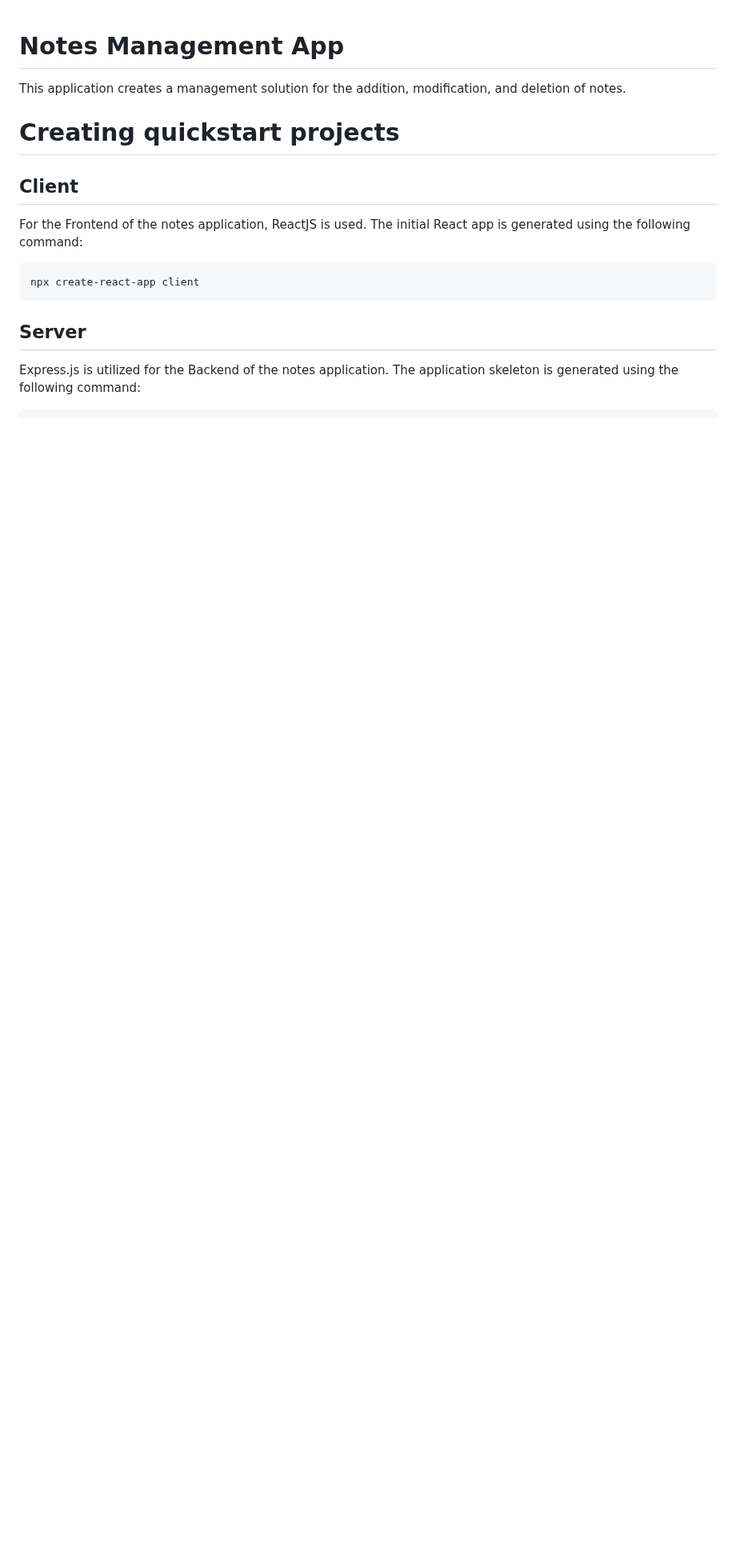
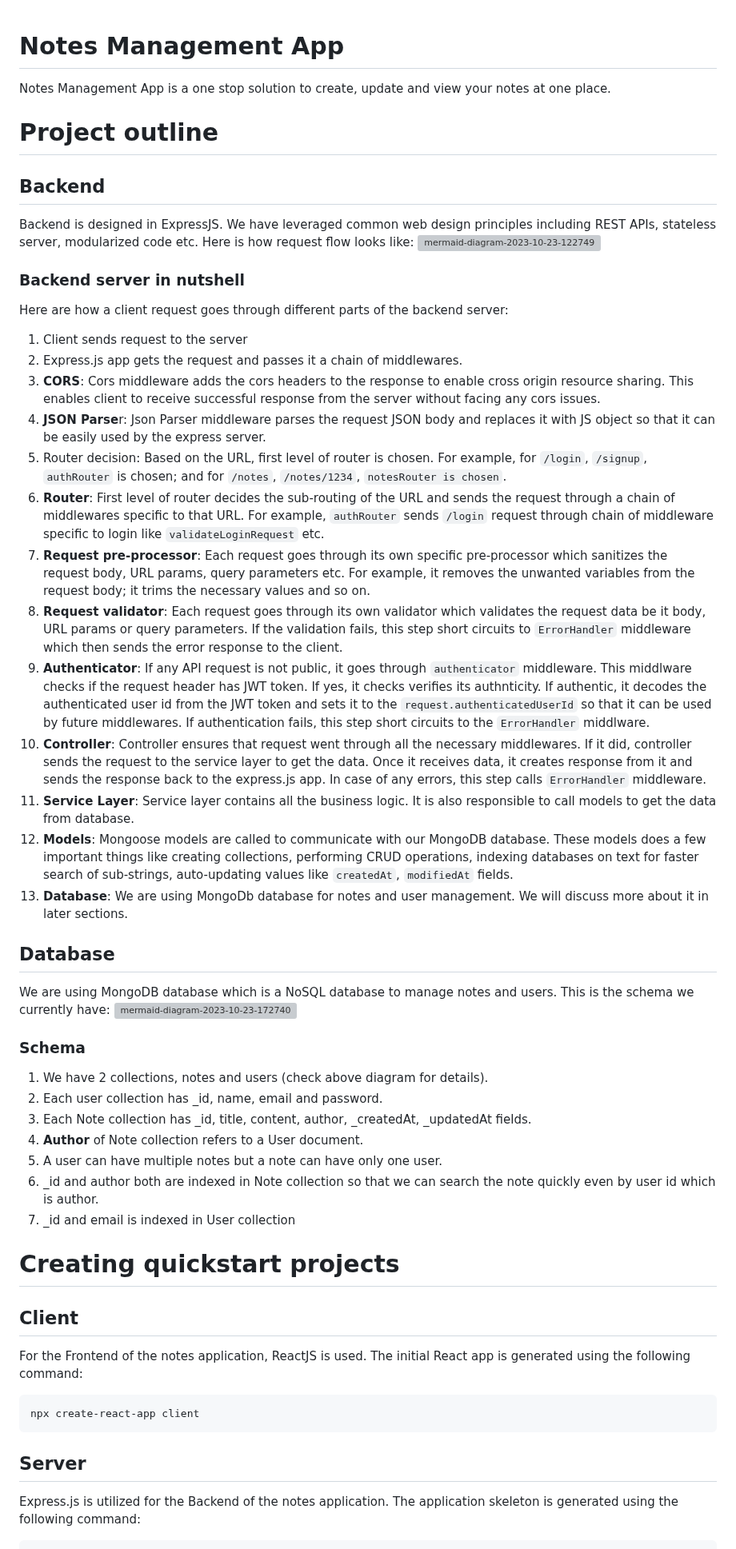
Before and after one commit to salonikumawat28/notes_management_app, a Markdown page: README.md, the part around one of its changes. Shown at 80% size. Drawn GitHub-style; blank space fills up the shorter version; grey boxes are pictures that could not be loaded.

```diff
--- a/README.md
+++ b/README.md
@@ -1,6 +1,37 @@
 # Notes Management App
 
-This application creates a management solution for the addition, modification, and deletion of notes.
+Notes Management App is a one stop solution to create, update and view your notes at one place.
+
+# Project outline
+## Backend
+Backend is designed in ExpressJS. We have leveraged common web design principles including REST APIs, stateless server, modularized code etc. Here is how request flow looks like:
+![mermaid-diagram-2023-10-23-122749](https://github.com/salonikumawat28/notes_management_app/assets/72411385/101ce447-0eff-42a8-b633-a12f00609a46)
+### Backend server in nutshell
+Here are how a client request goes through different parts of the backend server:
+1. Client sends request to the server
+2. Express.js app gets the request and passes it a chain of middlewares.
+3. **CORS**: Cors middleware adds the cors headers to the response to enable cross origin resource sharing. This enables client to receive successful response from the server without facing any cors issues.
+4. **JSON Parse**r: Json Parser middleware parses the request JSON body and replaces it with JS object so that it can be easily used by the express server.
+5. Router decision: Based on the URL, first level of router is chosen. For example, for `/login`, `/signup`, `authRouter` is chosen; and for `/notes`, `/notes/1234`, `notesRouter is chosen`.
+6. **Router**: First level of router decides the sub-routing of the URL and sends the request through a chain of middlewares specific to that URL. For example, `authRouter` sends `/login` request through chain of middleware specific to login like `validateLoginRequest` etc.
+7. **Request pre-processor**: Each request goes through its own specific pre-processor which sanitizes the request body, URL params, query parameters etc. For example, it removes the unwanted variables from the request body; it trims the necessary values and so on.
+8. **Request validator**: Each request goes through its own validator which validates the request data be it body, URL params or query parameters. If the validation fails, this step short circuits to `ErrorHandler` middleware which then sends the error response to the client.
+9. **Authenticator**: If any API request is not public, it goes through `authenticator` middleware. This middlware checks if the request header has JWT token. If yes, it checks verifies its authnticity. If authentic, it decodes the authenticated user id from the JWT token and sets it to the `request.authenticatedUserId` so that it can be used by future middlewares. If authentication fails, this step short circuits to the `ErrorHandler` middlware.
+10. **Controller**: Controller ensures that request went through all the necessary middlewares. If it did, controller sends the request to the service layer to get the data. Once it receives data, it creates response from it and sends the response back to the express.js app. In case of any errors, this step calls `ErrorHandler` middleware.
+11. **Service Layer**: Service layer contains all the business logic. It is also responsible to call models to get the data from database.
+12. **Models**: Mongoose models are called to communicate with our MongoDB database. These models does a few important things like creating collections, performing CRUD operations, indexing databases on text for faster search of sub-strings, auto-updating values like `createdAt`, `modifiedAt` fields.
+13. **Database**: We are using MongoDb database for notes and user management. We will discuss more about it in later sections.
+## Database
+We are using MongoDB database which is a NoSQL database to manage notes and users. This is the schema we currently have:
+![mermaid-diagram-2023-10-23-172740](https://github.com/salonikumawat28/notes_management_app/assets/72411385/f790b27e-d993-4f60-a1bb-38027e7841e6)
+### Schema
+1. We have 2 collections, notes and users (check above diagram for details).
+2. Each user collection has _id, name, email and password.
+3. Each Note collection has _id, title, content, author, _createdAt, _updatedAt fields.
+4. **Author** of Note collection refers to a User document.
+5. A user can have multiple notes but a note can have only one user.
+6. _id and author both are indexed in Note collection so that we can search the note quickly even by user id which is author.
+7. _id and email is indexed in User collection
 
 # Creating quickstart projects
 
```
Also changed, not shown: other parts of README.md (+0 -2 lines).
